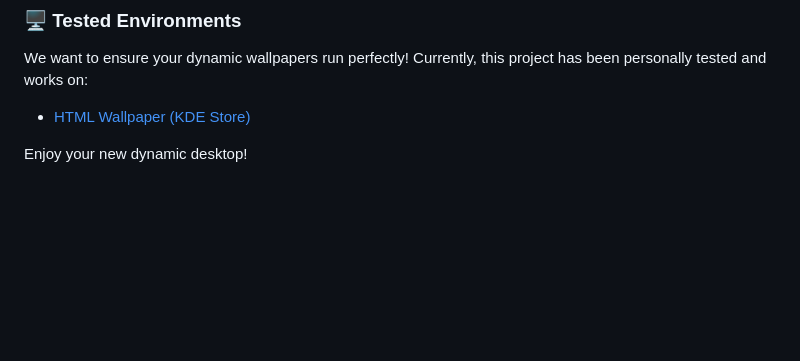
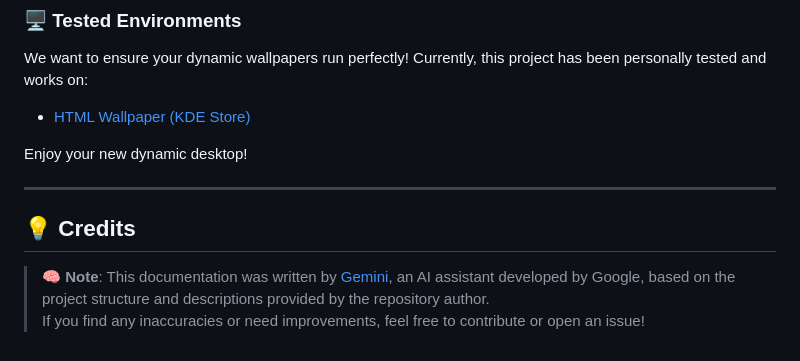
Before and after one commit to JasminDreasond/Tiny-Smart-Html-Wallpaper, a Markdown page: README.md, the part around the change. GitHub-like rendering; blank space fills up the shorter version.

```diff
--- a/README.md
+++ b/README.md
@@ -60,3 +60,10 @@ We want to ensure your dynamic wallpapers run perfectly! Currently, this project
 * [HTML Wallpaper (KDE Store)](https://store.kde.org/p/1324580)
 
 Enjoy your new dynamic desktop!
+
+---
+
+## 💡 Credits
+
+> 🧠 **Note**: This documentation was written by [Gemini](https://gemini.google.com), an AI assistant developed by Google, based on the project structure and descriptions provided by the repository author.
+> If you find any inaccuracies or need improvements, feel free to contribute or open an issue!
```
